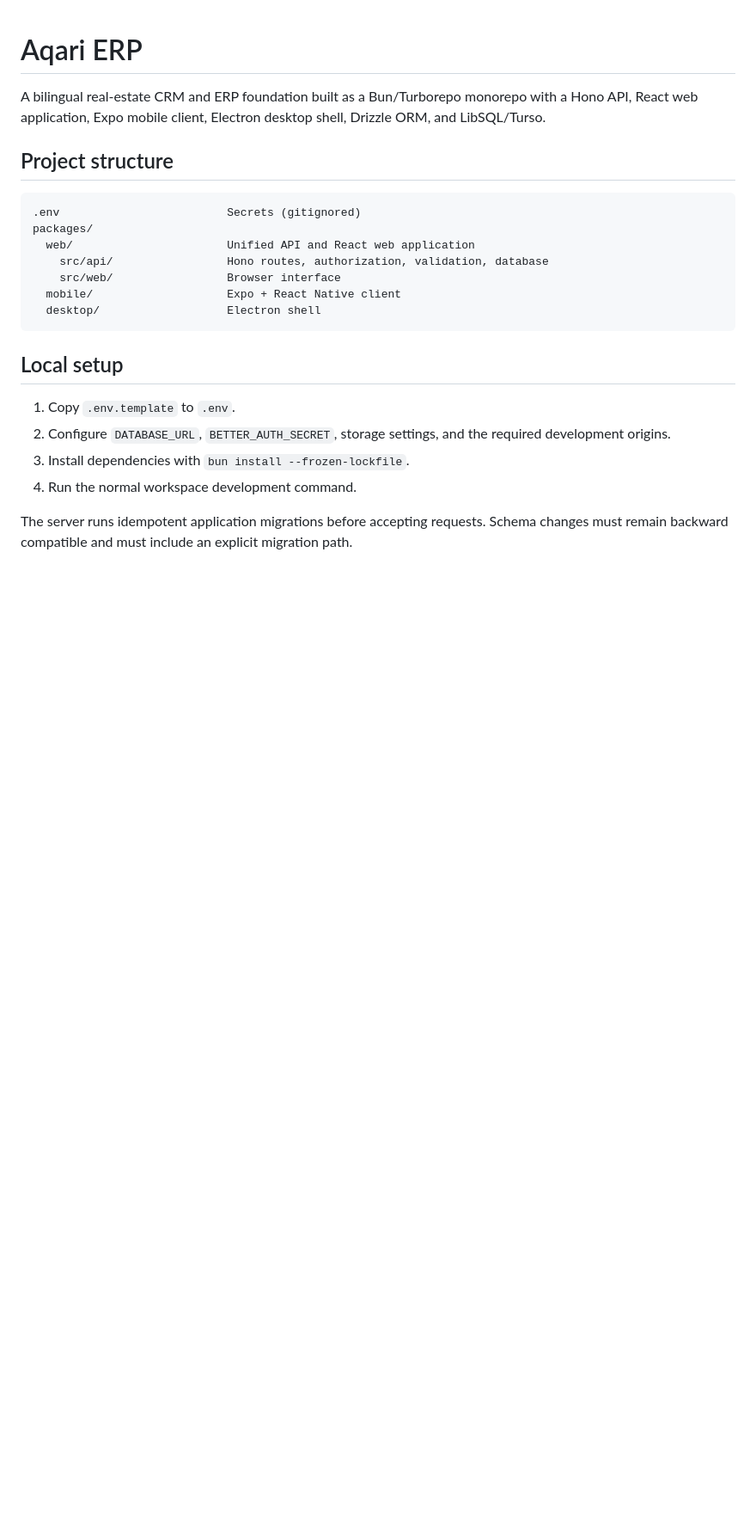
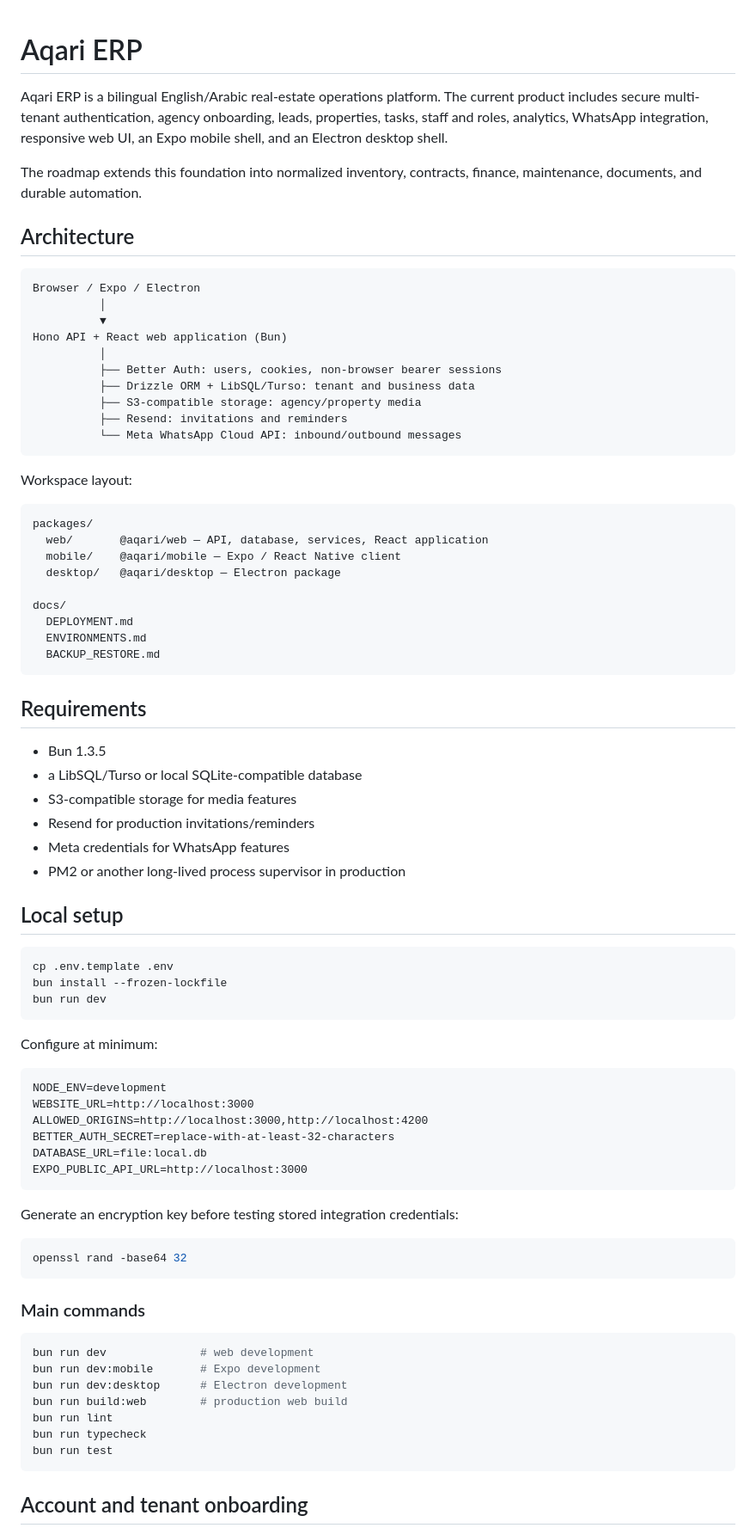
Before and after one commit to Zatoot89/AqariERP-4227, a Markdown page: README.md, the part around one of its changes. Shown at 86% size. Rendered like a GitHub page; blank space fills up the shorter version.

Commit message:
complete Aqari ERP developer and operations README

````diff
--- a/README.md
+++ b/README.md
@@ -1,24 +1,83 @@
 # Aqari ERP
 
-A bilingual real-estate CRM and ERP foundation built as a Bun/Turborepo monorepo with a Hono API, React web application, Expo mobile client, Electron desktop shell, Drizzle ORM, and LibSQL/Turso.
+Aqari ERP is a bilingual English/Arabic real-estate operations platform. The current product includes secure multi-tenant authentication, agency onboarding, leads, properties, tasks, staff and roles, analytics, WhatsApp integration, responsive web UI, an Expo mobile shell, and an Electron desktop shell.
 
-## Project structure
+The roadmap extends this foundation into normalized inventory, contracts, finance, maintenance, documents, and durable automation.
+
+## Architecture
 
 ```text
-.env                         Secrets (gitignored)
+Browser / Expo / Electron
+          │
+          ▼
+Hono API + React web application (Bun)
+          │
+          ├── Better Auth: users, cookies, non-browser bearer sessions
+          ├── Drizzle ORM + LibSQL/Turso: tenant and business data
+          ├── S3-compatible storage: agency/property media
+          ├── Resend: invitations and reminders
+          └── Meta WhatsApp Cloud API: inbound/outbound messages
+```
+
+Workspace layout:
+
+```text
 packages/
-  web/                       Unified API and React web application
-    src/api/                 Hono routes, authorization, validation, database
-    src/web/                 Browser interface
-  mobile/                    Expo + React Native client
-  desktop/                   Electron shell
+  web/       @aqari/web — API, database, services, React application
+  mobile/    @aqari/mobile — Expo / React Native client
+  desktop/   @aqari/desktop — Electron package
+
+docs/
+  DEPLOYMENT.md
+  ENVIRONMENTS.md
+  BACKUP_RESTORE.md
 ```
+
+## Requirements
+
+- Bun 1.3.5
+- a LibSQL/Turso or local SQLite-compatible database
+- S3-compatible storage for media features
+- Resend for production invitations/reminders
+- Meta credentials for WhatsApp features
+- PM2 or another long-lived process supervisor in production
 
 ## Local setup
 
-1. Copy `.env.template` to `.env`.
-2. Configure `DATABASE_URL`, `BETTER_AUTH_SECRET`, storage settings, and the required development origins.
-3. Install dependencies with `bun install --frozen-lockfile`.
-4. Run the normal workspace development command.
+```sh
+cp .env.template .env
+bun install --frozen-lockfile
+bun run dev
+```
 
-The server runs idempotent application migrations before accepting requests. Schema changes must remain backward compatible and must include an explicit migration path.
+Configure at minimum:
+
+```dotenv
+NODE_ENV=development
+WEBSITE_URL=http://localhost:3000
+ALLOWED_ORIGINS=http://localhost:3000,http://localhost:4200
+BETTER_AUTH_SECRET=replace-with-at-least-32-characters
+DATABASE_URL=file:local.db
+EXPO_PUBLIC_API_URL=http://localhost:3000
+```
+
+Generate an encryption key before testing stored integration credentials:
+
+```sh
+openssl rand -base64 32
+```
+
+### Main commands
+
+```sh
+bun run dev              # web development
+bun run dev:mobile       # Expo development
+bun run dev:desktop      # Electron development
+bun run build:web        # production web build
+bun run lint
+bun run typecheck
+bun run test
+```
+
+## Account and tenant onboarding
+
````
Also changed, not shown: other parts of README.md (+84 -60 lines).
